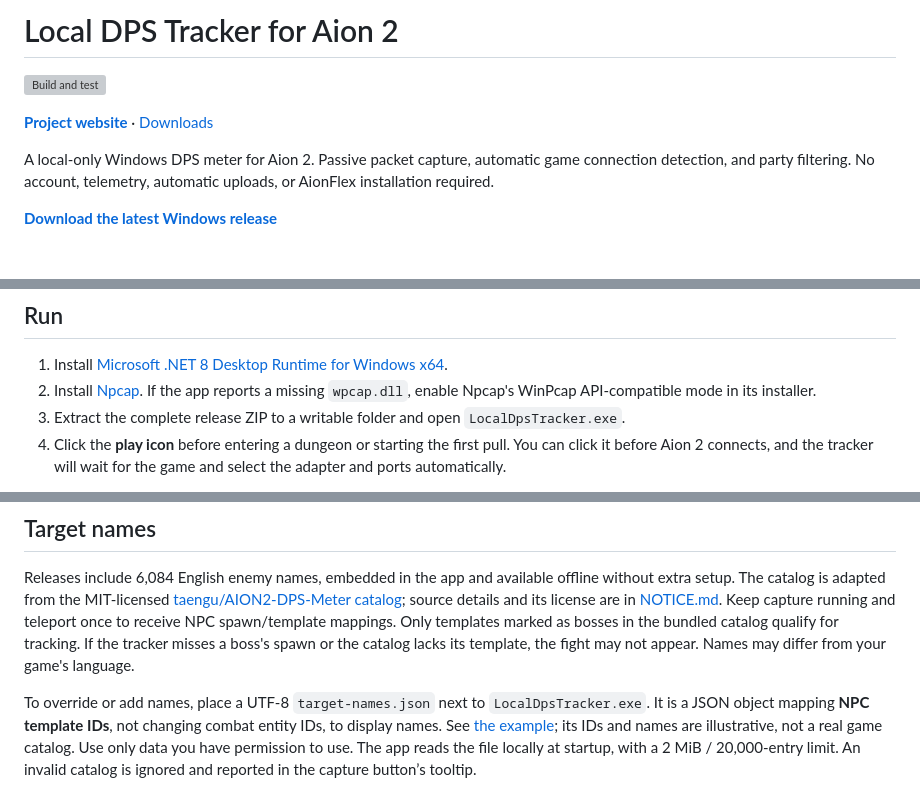
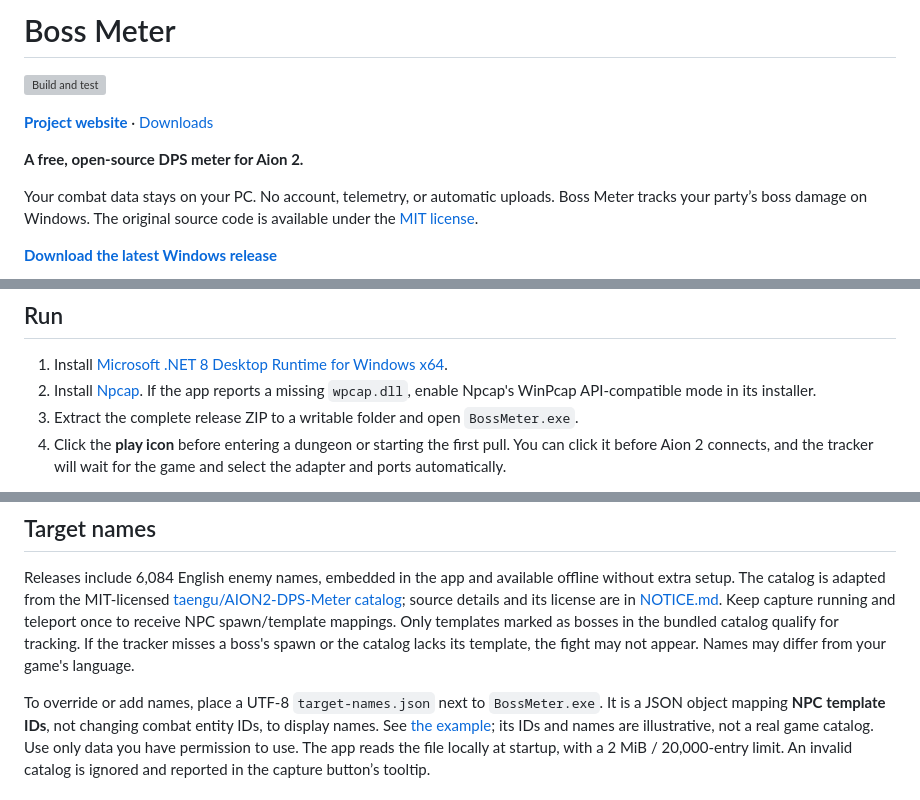
Before and after one commit to sccdmaomao/aion2-dps-tracker, a Markdown page: README.md, 3 parts joined by grey strips. Rendered like a GitHub page; blank space fills up the shorter version; grey boxes are pictures that could not be loaded.

Commit message:
Release 2.0.0: introduce Boss Meter branding

```diff
--- a/README.md
+++ b/README.md
@@ -1,12 +1,14 @@
-# Local DPS Tracker for Aion 2
+# Boss Meter
 
 [![Build and test](https://github.com/sccdmaomao/aion2-dps-tracker/actions/workflows/build.yml/badge.svg)](https://github.com/sccdmaomao/aion2-dps-tracker/actions/workflows/build.yml)
 
 **[Project website](https://sccdmaomao.github.io/aion2-dps-tracker/)** · [Downloads](https://github.com/sccdmaomao/aion2-dps-tracker/releases/latest)
 
-A local-only Windows DPS meter for Aion 2. Passive packet capture, automatic
-game connection detection, and party filtering. No account, telemetry, automatic
-uploads, or AionFlex installation required.
+**A free, open-source DPS meter for Aion 2.**
+
+Your combat data stays on your PC. No account, telemetry, or automatic uploads.
+Boss Meter tracks your party’s boss damage on Windows. The original source code
+is available under the [MIT license](LICENSE).
 
 **[Download the latest Windows release](https://github.com/sccdmaomao/aion2-dps-tracker/releases/latest)**
 
@@ -17,7 +19,7 @@ uploads, or AionFlex installation required.
 1. Install [Microsoft .NET 8 Desktop Runtime for Windows x64](https://dotnet.microsoft.com/en-us/download/dotnet/8.0).
 2. Install [Npcap](https://npcap.com/#download). If the app reports a missing
    `wpcap.dll`, enable Npcap's WinPcap API-compatible mode in its installer.
-3. Extract the complete release ZIP to a writable folder and open `LocalDpsTracker.exe`.
+3. Extract the complete release ZIP to a writable folder and open `BossMeter.exe`.
 4. Click the **play icon** before entering a dungeon or starting the first pull. You can click it before Aion 2 connects, and the tracker will wait for the game and select the adapter and ports automatically.
 
 Your character name is detected when the server sends a local-character identity
@@ -92,7 +94,7 @@ Only templates marked as bosses in the bundled catalog qualify for tracking.
 If the tracker misses a boss's spawn or the catalog lacks its template, the
 fight may not appear. Names may differ from your game's language.
 
-To override or add names, place a UTF-8 `target-names.json` next to `LocalDpsTracker.exe`. It is a
+To override or add names, place a UTF-8 `target-names.json` next to `BossMeter.exe`. It is a
 JSON object mapping **NPC template IDs**, not changing combat entity IDs, to
 display names. See [the example](examples/target-names.example.json); its IDs and
 names are illustrative, not a real game catalog. Use only data you have permission
```
Also changed, not shown: other parts of README.md (+1 -1 lines), docs/release-notes.md (+5 -4 lines), docs/site/images/boss-meter-logo.png (added), 8 other files.
